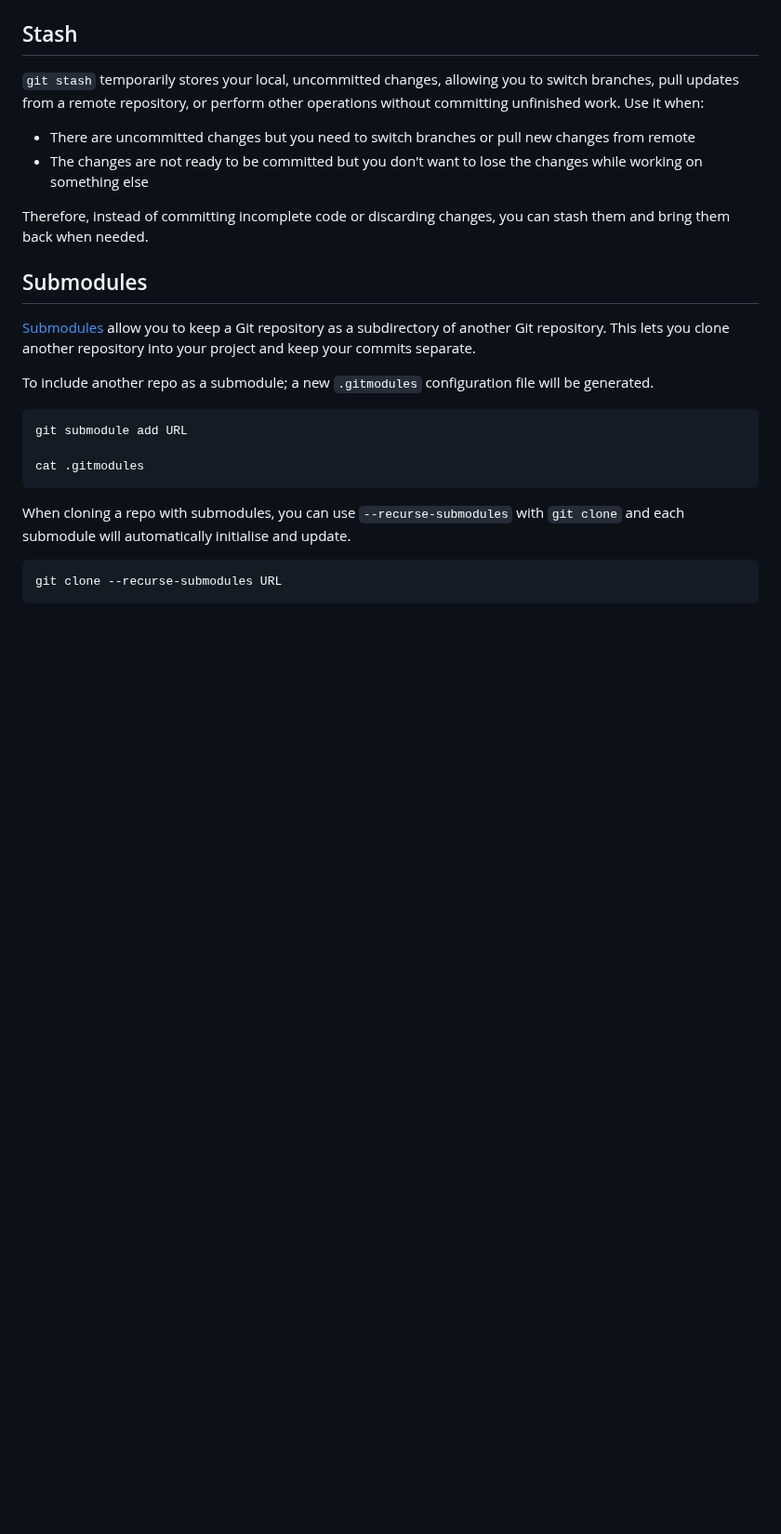
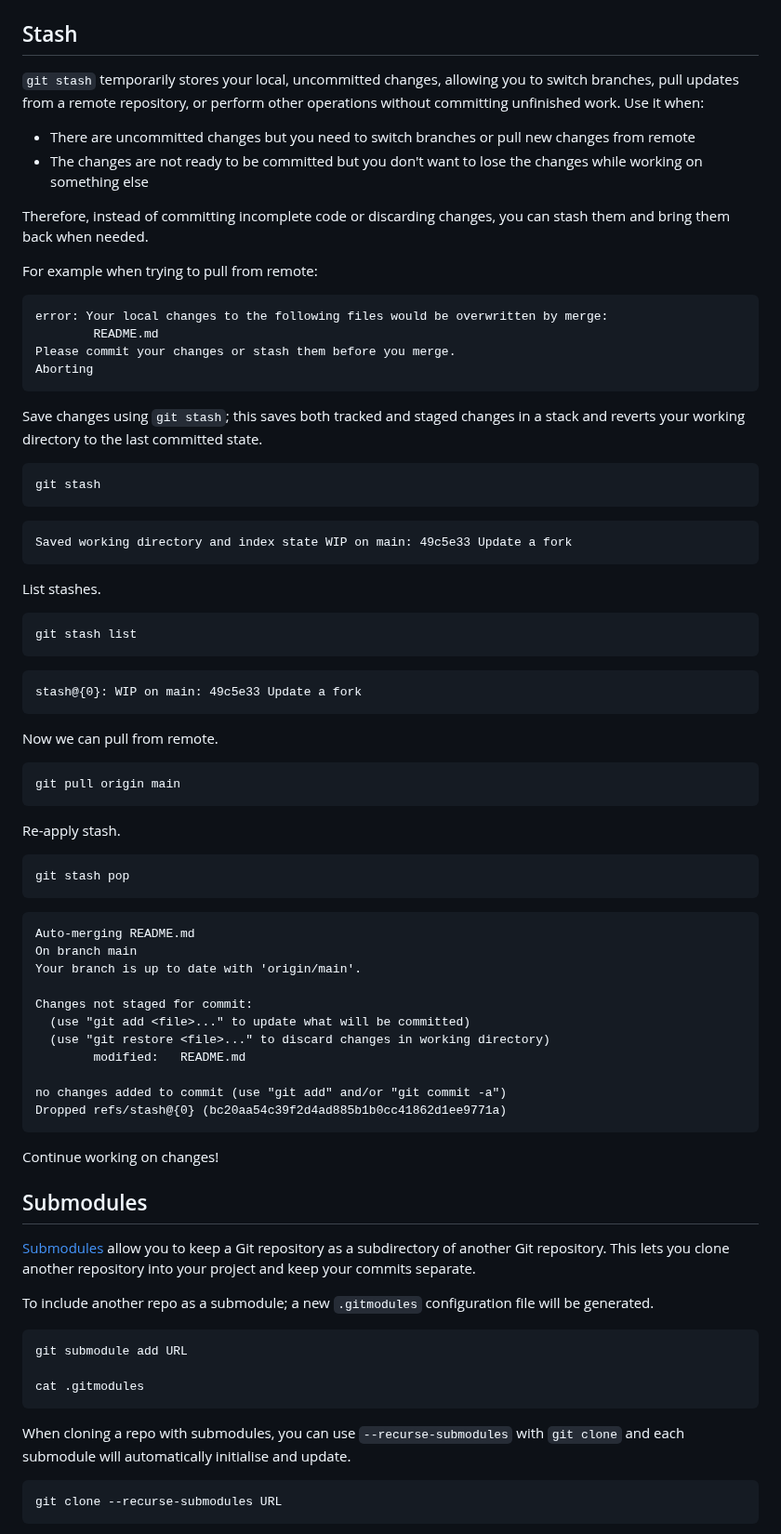
Before and after one commit to davetang/getting_started_with_git, a Markdown page: README.md, the part around the change. Shown at 93% size. Rendered like a GitHub page; blank space fills up the shorter version.

Commit message:
Use case for git stash

````diff
--- a/README.md
+++ b/README.md
@@ -810,6 +810,60 @@ Switched to branch 'main'
 
 Therefore, instead of committing incomplete code or discarding changes, you can stash them and bring them back when needed.
 
+For example when trying to pull from remote:
+
+```
+error: Your local changes to the following files would be overwritten by merge:
+        README.md
+Please commit your changes or stash them before you merge.
+Aborting
+```
+
+Save changes using `git stash`; this saves both tracked and staged changes in a stack and reverts your working directory to the last committed state.
+
+```console
+git stash
+```
+```
+Saved working directory and index state WIP on main: 49c5e33 Update a fork
+```
+
+List stashes.
+
+```console
+git stash list
+```
+```
+stash@{0}: WIP on main: 49c5e33 Update a fork
+```
+
+Now we can pull from remote.
+
+```console
+git pull origin main
+```
+
+Re-apply stash.
+
+```console
+git stash pop
+```
+```
+Auto-merging README.md
+On branch main
+Your branch is up to date with 'origin/main'.
+
+Changes not staged for commit:
+  (use "git add <file>..." to update what will be committed)
+  (use "git restore <file>..." to discard changes in working directory)
+        modified:   README.md
+
+no changes added to commit (use "git add" and/or "git commit -a")
+Dropped refs/stash@{0} (bc20aa54c39f2d4ad885b1b0cc41862d1ee9771a)
+```
+
+Continue working on changes!
+
 ## Submodules
 
 [Submodules](https://git-scm.com/book/en/v2/Git-Tools-Submodules) allow you to keep a Git repository as a subdirectory of another Git repository. This lets you clone another repository into your project and keep your commits separate.
````
